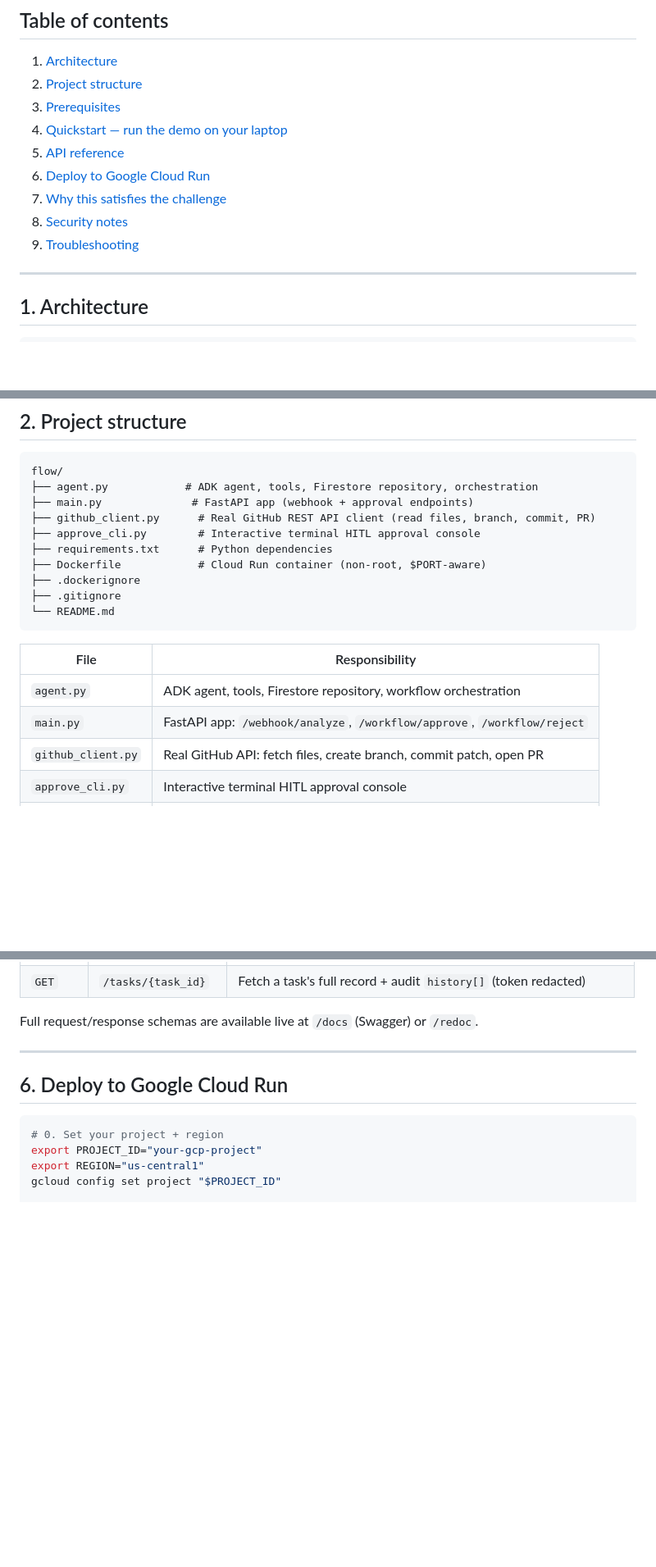
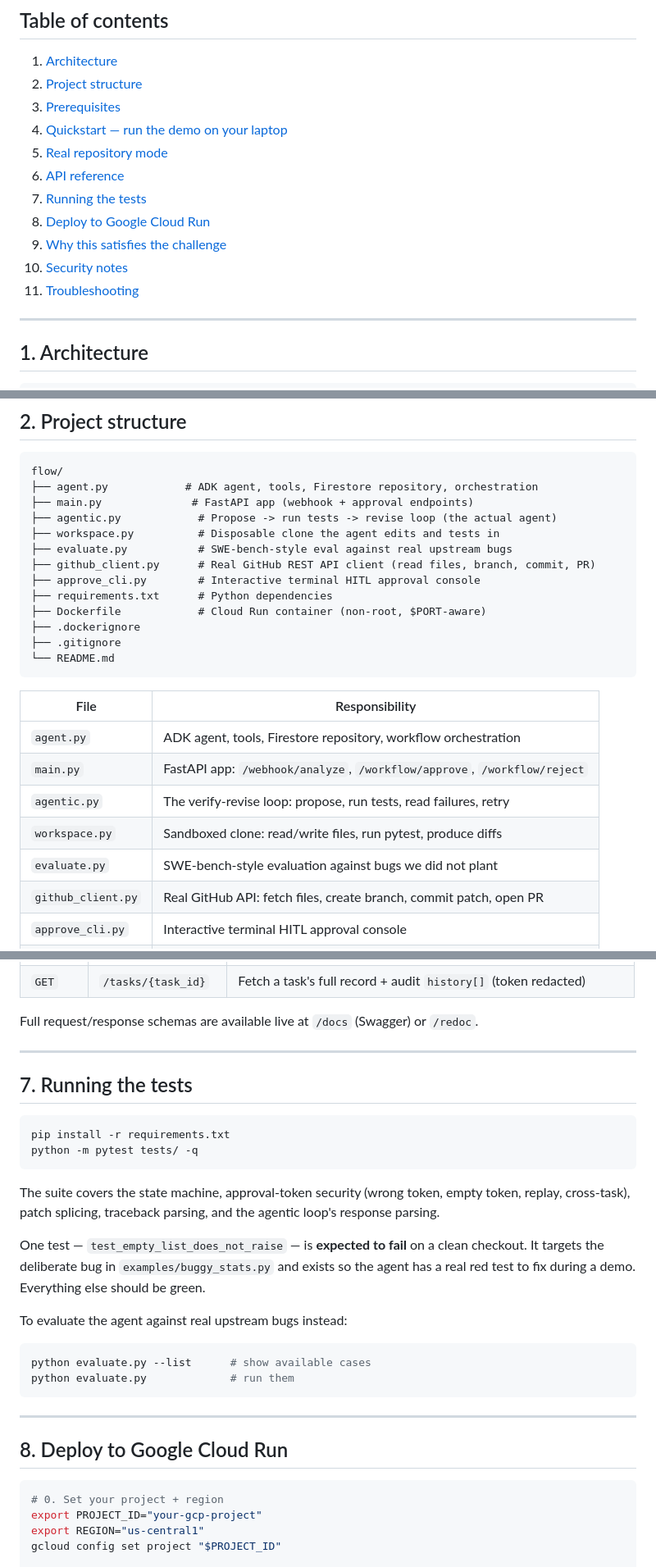
Before and after one commit to divyansh0-ai/Flow, a Markdown page: README.md, 3 parts joined by grey strips. Shown at 82% size. Drawn GitHub-style; blank space fills up the shorter version.

````diff
--- a/README.md
+++ b/README.md
@@ -25,11 +25,13 @@ before taking any outward action. Nothing gets "pushed" until a human says yes.
 2. [Project structure](#2-project-structure)
 3. [Prerequisites](#3-prerequisites)
 4. [Quickstart — run the demo on your laptop](#4-quickstart--run-the-demo-on-your-laptop)
-5. [API reference](#5-api-reference)
-6. [Deploy to Google Cloud Run](#6-deploy-to-google-cloud-run)
-7. [Why this satisfies the challenge](#7-why-this-satisfies-the-challenge)
-8. [Security notes](#8-security-notes)
-9. [Troubleshooting](#9-troubleshooting)
+5. [Real repository mode](#5-real-repository-mode)
+6. [API reference](#6-api-reference)
+7. [Running the tests](#7-running-the-tests)
+8. [Deploy to Google Cloud Run](#8-deploy-to-google-cloud-run)
+9. [Why this satisfies the challenge](#9-why-this-satisfies-the-challenge)
+10. [Security notes](#10-security-notes)
+11. [Troubleshooting](#11-troubleshooting)
 
 ---
 
@@ -94,6 +153,9 @@ RECEIVED → ANALYZING → PENDING_APPROVAL → APPROVED → PR_CREATED
 flow/
 ├── agent.py            # ADK agent, tools, Firestore repository, orchestration
 ├── main.py              # FastAPI app (webhook + approval endpoints)
+├── agentic.py            # Propose -> run tests -> revise loop (the actual agent)
+├── workspace.py          # Disposable clone the agent edits and tests in
+├── evaluate.py           # SWE-bench-style eval against real upstream bugs
 ├── github_client.py      # Real GitHub REST API client (read files, branch, commit, PR)
 ├── approve_cli.py        # Interactive terminal HITL approval console
 ├── requirements.txt      # Python dependencies
@@ -107,6 +169,9 @@ flow/
 | ------------------- | ------------------------------------------------------------------------ |
 | `agent.py`           | ADK agent, tools, Firestore repository, workflow orchestration          |
 | `main.py`            | FastAPI app: `/webhook/analyze`, `/workflow/approve`, `/workflow/reject`  |
+| `agentic.py`          | The verify-revise loop: propose, run tests, read failures, retry        |
+| `workspace.py`        | Sandboxed clone: read/write files, run pytest, produce diffs            |
+| `evaluate.py`         | SWE-bench-style evaluation against bugs we did not plant                |
 | `github_client.py`    | Real GitHub API: fetch files, create branch, commit patch, open PR      |
 | `approve_cli.py`      | Interactive terminal HITL approval console                              |
 | `requirements.txt`    | Python dependencies                                                     |
@@ -313,7 +381,32 @@ Full request/response schemas are available live at `/docs` (Swagger) or
 
 ---
 
-## 6. Deploy to Google Cloud Run
+## 7. Running the tests
+
+```bash
+pip install -r requirements.txt
+python -m pytest tests/ -q
+```
+
+The suite covers the state machine, approval-token security (wrong token,
+empty token, replay, cross-task), patch splicing, traceback parsing, and the
+agentic loop's response parsing.
+
+One test — `test_empty_list_does_not_raise` — is **expected to fail** on a
+clean checkout. It targets the deliberate bug in `examples/buggy_stats.py` and
+exists so the agent has a real red test to fix during a demo. Everything else
+should be green.
+
+To evaluate the agent against real upstream bugs instead:
+
+```bash
+python evaluate.py --list      # show available cases
+python evaluate.py             # run them
+```
+
+---
+
+## 8. Deploy to Google Cloud Run
 
 ```bash
 # 0. Set your project + region
````
Also changed, not shown: other parts of README.md (+67 -7 lines).
